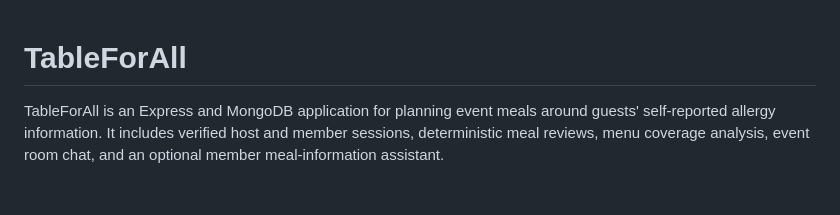
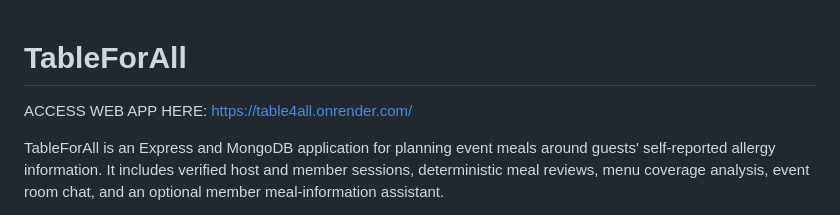
Before and after one commit to EshanCoding123/Table4All, a Markdown page: README.md, the part around the change. Drawn GitHub-style; blank space fills up the shorter version.

Commit message:
Add web app access link to README
Added link to access the web app directly.

```diff
--- a/README.md
+++ b/README.md
@@ -1,4 +1,5 @@
 # TableForAll
+ACCESS WEB APP HERE: https://table4all.onrender.com/
 
 TableForAll is an Express and MongoDB application for planning event meals around guests' self-reported allergy information. It includes verified host and member sessions, deterministic meal reviews, menu coverage analysis, event room chat, and an optional member meal-information assistant.
 
```
